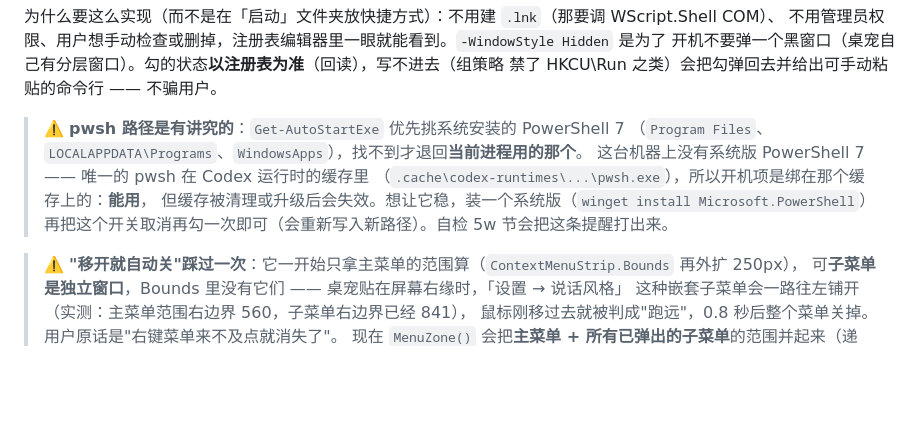
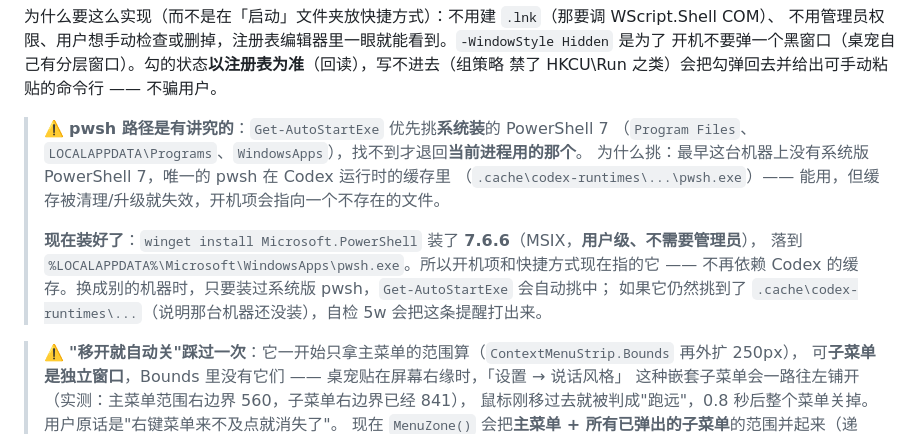
Before and after one commit to Jasolicon/dsh-desktop-pet-assistant-bloop, a Markdown page: desktop-guide/README.md, the part around the change. Drawn GitHub-style; blank space fills up the shorter version.

Commit message:
文档：PowerShell 7 已用 winget 装好（7.6.6，用户级免管理员），开机项/快捷方式改指它

```diff
--- a/desktop-guide/README.md
+++ b/desktop-guide/README.md
@@ -89,12 +89,15 @@
 开机不要弹一个黑窗口（桌宠自己有分层窗口）。勾的状态**以注册表为准**（回读），写不进去（组策略
 禁了 HKCU\Run 之类）会把勾弹回去并给出可手动粘贴的命令行 —— 不骗用户。
 
-> ⚠️ **pwsh 路径是有讲究的**：`Get-AutoStartExe` 优先挑系统安装的 PowerShell 7
+> ⚠️ **pwsh 路径是有讲究的**：`Get-AutoStartExe` 优先挑**系统装**的 PowerShell 7
 > （`Program Files`、`LOCALAPPDATA\Programs`、`WindowsApps`），找不到才退回**当前进程用的那个**。
-> 这台机器上没有系统版 PowerShell 7 —— 唯一的 pwsh 在 Codex 运行时的缓存里
-> （`.cache\codex-runtimes\...\pwsh.exe`），所以开机项是绑在那个缓存上的：**能用**，
-> 但缓存被清理或升级后会失效。想让它稳，装一个系统版（`winget install Microsoft.PowerShell`）
-> 再把这个开关取消再勾一次即可（会重新写入新路径）。自检 5w 节会把这条提醒打出来。
+> 为什么挑：最早这台机器上没有系统版 PowerShell 7，唯一的 pwsh 在 Codex 运行时的缓存里
+> （`.cache\codex-runtimes\...\pwsh.exe`）—— 能用，但缓存被清理/升级就失效，开机项会指向一个不存在的文件。
+>
+> **现在装好了**：`winget install Microsoft.PowerShell` 装了 **7.6.6**（MSIX，**用户级、不需要管理员**），
+> 落到 `%LOCALAPPDATA%\Microsoft\WindowsApps\pwsh.exe`。所以开机项和快捷方式现在指的它 ——
+> 不再依赖 Codex 的缓存。换成别的机器时，只要装过系统版 pwsh，`Get-AutoStartExe` 会自动挑中；
+> 如果它仍然挑到了 `.cache\codex-runtimes\...`（说明那台机器还没装），自检 5w 会把这条提醒打出来。
 
 > ⚠️ **"移开就自动关"踩过一次**：它一开始只拿主菜单的范围算（`ContextMenuStrip.Bounds` 再外扩 250px），
 > 可**子菜单是独立窗口**，Bounds 里没有它们 —— 桌宠贴在屏幕右缘时，「设置 → 说话风格」
```
Also changed, not shown: README.md (+1 -1 lines).
